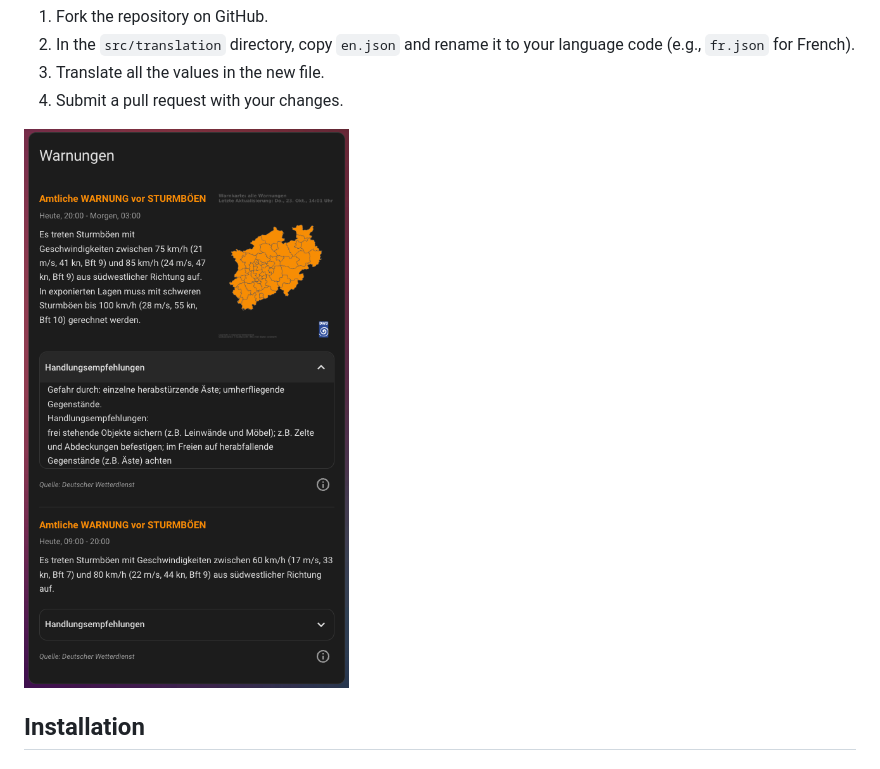
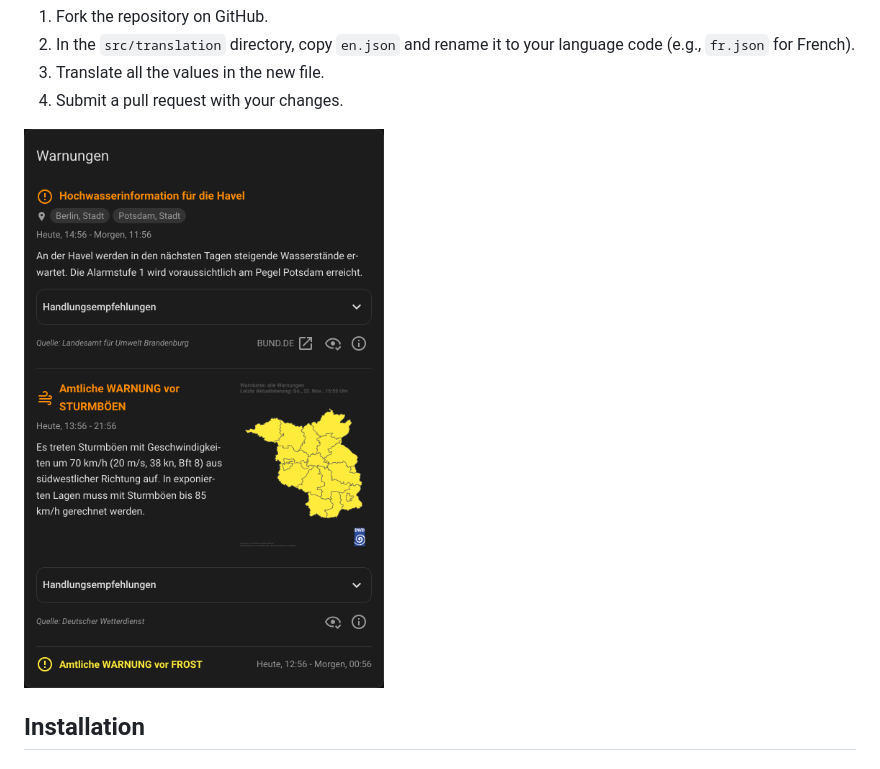
Before and after one commit to timmaurice/lovelace-nina-dwd-card, a Markdown page: README.md, the part around the change. Rendered like a GitHub page; pictures changed too: image.png; folded sections open.

Commit message:
docs(readme): refresh the screenshot
Show the card as it looks today, in the dark theme at twice the resolution, and size it in the README so it keeps its old width.

```diff
--- a/README.md
+++ b/README.md
@@ -66,7 +66,7 @@ If you would like to contribute a new translation:
 
 </details>
 
-![NINA and DWD Warnings Card Screenshot](https://raw.githubusercontent.com/timmaurice/lovelace-nina-dwd-card/main/image.png)
+<img src="https://raw.githubusercontent.com/timmaurice/lovelace-nina-dwd-card/main/image.png" alt="NINA and DWD Warnings Card Screenshot" width="500">
 
 ## Installation
 
```
